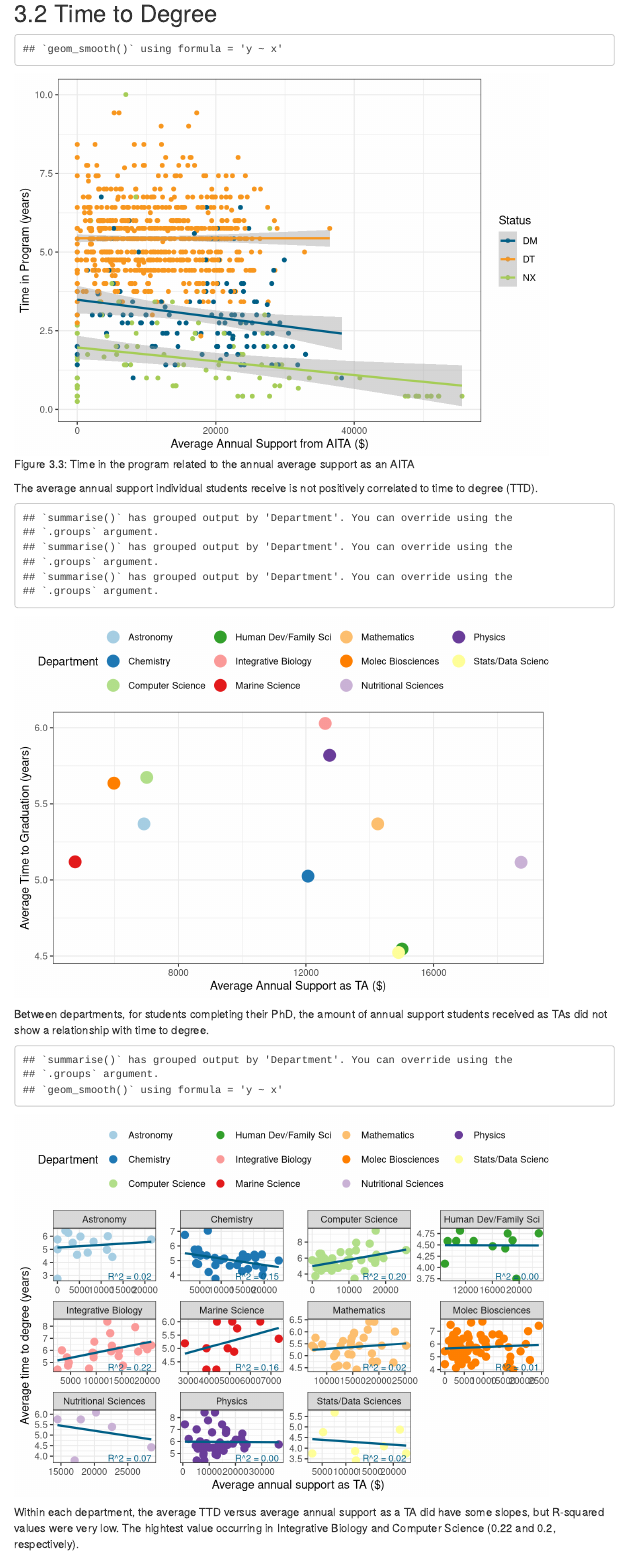
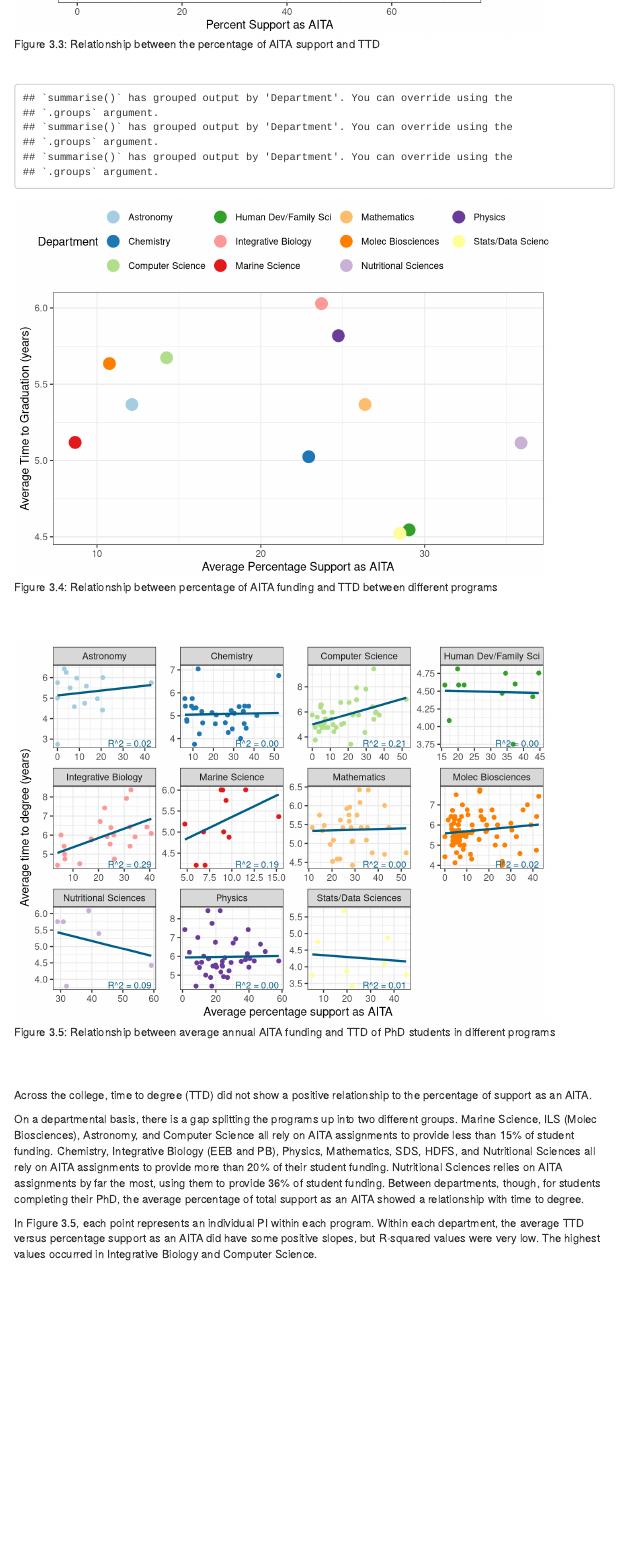
Before and after one commit to sburghart/StudentSupport, an R Markdown document (TAEffect.Rmd): the page in a window 1100 px wide, from 4660 px down before the commit and from 3120 px down after it. Rendered offline with R 4.5, knitr and Pandoc, with nearby package versions; menus at the side of the page are left out.

Commit message:
20240111

````diff
--- a/TAEffect.Rmd
+++ b/TAEffect.Rmd
@@ -106,9 +107,11 @@ completed <- support %>%
 
 # Introduction
 
-This report analyses the effect that the amount of TA funding has on the degree outcomes and the time to degree for graduate students in the College of Natural Sciences at UT Austin for cohorts 2012-2017. The below analyses involve only students who entered a graduate program seeking a PhD. Data come from the Graduate School Information System (GSIS). The Neuroscience program is not included because their data is not available for download via GSIS.
+This report analyses the effect that the amount of TA funding has on the degree outcomes and the time to degree for graduate students in the College of Natural Sciences at UT Austin for cohorts 2012-2017. The below analyses involve only students who entered a graduate program seeking a PhD. Data come from the Graduate School Information System (GSIS). The Neuroscience program is not included because their data are not available for download via GSIS.
 
-```{r TotalSuppOutcome, fig.cap= "The relationship between the total amount of support received by students and their degree outcomes"}
+# Total Support
+
+```{r fig.cap= "The relationship between the total amount of support received by students and their degree outcomes", echo=FALSE}
 # Degree outcomes and distribution total funding ####
 TotalSup <- ggplot(completed, aes(x = Status, y = TotalSupport, fill = Status)) +
   geom_violin() +
@@ -133,11 +136,10 @@ kruskal.test(TotalSupport ~ Status, data = completed)
 
 ```
 
-```{r MeanTotalSupport}
+```{r Mean_Total_Support, include=FALSE}
 TotalSummary <- support %>%
   group_by(Status) %>%
   summarize(MeanTotal = mean(TotalSupport))
 ```
 
 
-# Total Support
@@ -172,0 +179,2 @@ kruskal.test(AnnAITA ~ Status, data = completed)
+  filter(!is.na(PercAITA)) %>%
+  group_by(Status) %>%
@@ -198,0 +209,2 @@ AITASup2
+  filter(!is.na(PercAITA)) %>%
+  group_by(Status) %>%
@@ -225,99 +231,92 @@ kruskal.test(AnnAITA ~ Status, data = completed2)
 
 ## Time to Degree
 
-```{r AITAandTTD, fig.cap= "Time in the program related to the annual average support as an AITA"}
-# Total TA funding related to graduation time ####
-TApercent <- support %>%
-  mutate(PercTA = (AITA / TotalSupport)* 100) %>%
-  select(Cohort, AITA, AnnAITA, PercTA, Department, Gender, Ethnicity, EID, TIP, Status) %>%
-  filter(!Status == "DC" & !Status == "NC")
-
-TAeffect <- ggplot(TApercent, aes(x = AnnAITA, y = TIP, color = Status)) +
+```{r fig.cap="Relationship between the percentage of AITA support and TTD", echo=FALSE, message=FALSE, warning=FALSE}
+TAeffectPerc <- ggplot(completed, aes(x = PercAITA, y = TIP, color = Status)) +
   scale_color_manual(values = UTColors3) +
   geom_point() +
   geom_smooth(method = "lm") +
   theme_bw() +
   ylab("Time in Program (years)") +
-  xlab("Average Annual Support from AITA ($)")
-TAeffect
-
+  xlab("Percent Support as AITA")
+TAeffectPerc
 ```
 
-The average annual support individual students receive is not positively correlated to time to degree (TTD).
+<br/>
 
-```{r AITAandDEPT}
+``` {r fig.cap="Relationship between percentage of AITA funding and TTD between different programs", echo=FALSE}
 # Stats by Supervisor1 and department ####
-support_by_PI <- support %>%
+support_by_PI_perc <- support %>%
   group_by(Department, Supervisor1) %>%
-  summarize(mean(AnnAITA))
+  summarize(mean(PercAITA))
 
 time_by_PI <- support %>%
   group_by(Department, Supervisor1) %>%
   summarize(mean(TIP))
 
-AnnAITA_by_PI <- support %>%
+PercAITA_by_PI <- support %>%
   group_by(Department, Supervisor1) %>%
-  summarize(mean(AnnAITA))
+  summarize(mean(PercAITA))
 
 time_by_dept <- support %>%
   filter(Status == "DT") %>%
   group_by(Department) %>%
   summarize(mean(TIP))
 
-AnnAITA_by_dept <- support %>%
+PercAITA_by_dept <- support %>%
   filter(Status == "DT") %>%
   group_by(Department) %>%
-  summarize(mean(AnnAITA))
+  summarize(mean(PercAITA))
 
-time_funding_by_dept <- left_join(time_by_dept, AnnAITA_by_dept, by = "Department") %>%
+time_funding_by_dept_perc <- left_join(time_by_dept, PercAITA_by_dept, by = "Department") %>%
   rename("AvgTIP" = "mean(TIP)") %>%
-  rename("AvgAnnTA" = "mean(AnnAITA)")
+  rename("AvgPercAITA" = "mean(PercAITA)")
 
 # Time in program in each department by the average annual amount of TA support ####
-dept_time_by_TA <- ggplot(time_funding_by_dept, aes(x = AvgAnnTA, y = AvgTIP, color = Department)) +
+dept_time_by_TA_perc <- ggplot(time_funding_by_dept_perc, aes(x = AvgPercAITA, y = AvgTIP, color = Department)) +
   geom_point(size = 5) +
   scale_color_brewer(palette = "Paired") +
   theme_bw() +
   theme(legend.position = "top") +
   ylab("Average Time to Graduation (years)") +
-  xlab("Average Annual Support as TA ($)")
-dept_time_by_TA
+  xlab("Average Percentage Support as AITA")
+dept_time_by_TA_perc
 
 ```
 
-Between departments, for students completing their PhD, the amount of annual support students received as TAs did not show a relationship with time to degree.
+<br/><br/>
 
-```{r AITAinDEPT}
+```{r fig.cap="Relationship between average annual AITA funding and TTD of PhD students in different programs", echo=FALSE, message=FALSE, warning=FALSE}
 # Function to get R-squared value
 get_r_squared <- function(model) {
   rsq <- summary(model)$r.squared
   return(rsq)
 }
 
-PI_wn_pgm <- support %>%
+PI_wn_pgm_perc <- support %>%
   filter(Status == "DT") %>%
   group_by(Department, Supervisor1) %>%
   summarise(
-    "TAsup" = mean(AnnAITA),
+    "PercTAsup" = mean(PercAITA),
     "TIP" = mean(TIP)
   )
 
 # Create a summary data frame with R-squared values
-r_squared_df <- PI_wn_pgm %>%
+r_squared_df <- PI_wn_pgm_perc %>%
   group_by(Department) %>%
-  summarise(R_squared = get_r_squared(lm(TIP ~ TAsup)))
+  summarise(R_squared = get_r_squared(lm(TIP ~ PercTAsup)))
 
 # Merge R-squared values back to the main data frame
-PI_wn_pgm <- merge(PI_wn_pgm, r_squared_df, by = "Department")
+PI_wn_pgm_perc <- merge(PI_wn_pgm_perc, r_squared_df, by = "Department")
 
 # Create the plot
-PIsupport <- ggplot(PI_wn_pgm, aes(x = TAsup, y = TIP, color = Department)) +
-  geom_point(size = 3) +
+PIsupportPerc <- ggplot(PI_wn_pgm_perc, aes(x = PercTAsup, y = TIP, color = Department)) +
+  geom_point(size = 1.5) +
   stat_smooth(method = "lm", se = FALSE, fullrange = TRUE, color = "#005f86") +
   scale_color_brewer(palette = "Paired") +
   theme_bw() +
-  theme(legend.position = "top") +
-  xlab("Average annual support as TA ($)") +
+  theme(legend.position = "none") +
+  xlab("Average percentage support as AITA") +
   ylab("Average time to degree (years)") +
   facet_wrap(~ Department, scales = "free") +  # Add separate plots for each Department
 
@@ -334,8 +333,13 @@ PIsupport <- ggplot(PI_wn_pgm, aes(x = TAsup, y = TIP, color = Department)) +
     show.legend = FALSE
   )
 
-PIsupport
-
+PIsupportPerc
 ```
 
-Within each department, the average TTD versus average annual support as a TA did have some slopes, but R-squared values were very low. The hightest value occurring in Integrative Biology and Computer Science (0.22 and 0.2, respectively).
+<br/><br/>
+
+Across the college, time to degree (TTD) did not show a positive relationship to the percentage of support as an AITA.
+
+On a departmental basis, there is a gap splitting the programs up into two different groups. Marine Science, ILS (Molec Biosciences), Astronomy, and Computer Science all rely on AITA assignments to provide less than 15% of student funding. Chemistry, Integrative Biology (EEB and PB), Physics, Mathematics, SDS, HDFS, and Nutritional Sciences all rely on AITA assignments to provide more than 20% of their student funding. Nutritional Sciences relies on AITA assignments by far the most, using them to provide 36% of student funding. Between departments, though, for students completing their PhD, the average percentage of total support as an AITA showed a relationship with time to degree.
+
+In Figure 3.5, each point represents an individual PI within each program. Within each department, the average TTD versus percentage support as an AITA did have some positive slopes, but R-squared values were very low. The highest values occurred in Integrative Biology and Computer Science.
````
Also changed, not shown: TAEffect.html (added), TAEffect.Rmd (93 more changed lines).
